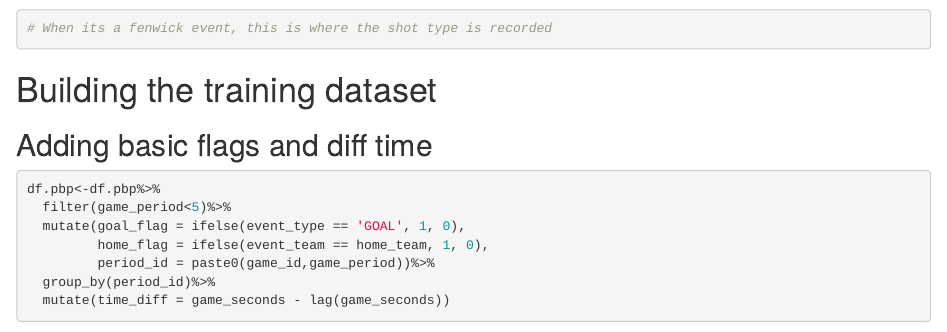
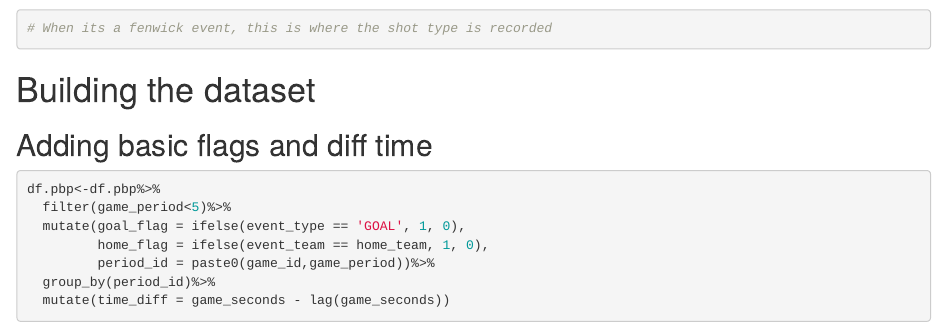
Before and after one commit to FelixTrepanier/xGoal_Model, an R Markdown document (xG_Model.Rmd): the page in a window 1100 px wide, from 1850 px down. Rendered offline with R 4.5, knitr and Pandoc, with nearby package versions; some code elsewhere in the file could not run offline.

Commit message:
minor fixes

````diff
--- a/xG_Model.Rmd
+++ b/xG_Model.Rmd
@@ -85,7 +85,7 @@ unique(df.pbp$event_detail)
 
 ```
 
-# Building the training dataset
+# Building the dataset
 ## Adding basic flags and diff time
 ```{r}
 df.pbp<-df.pbp%>%
````
